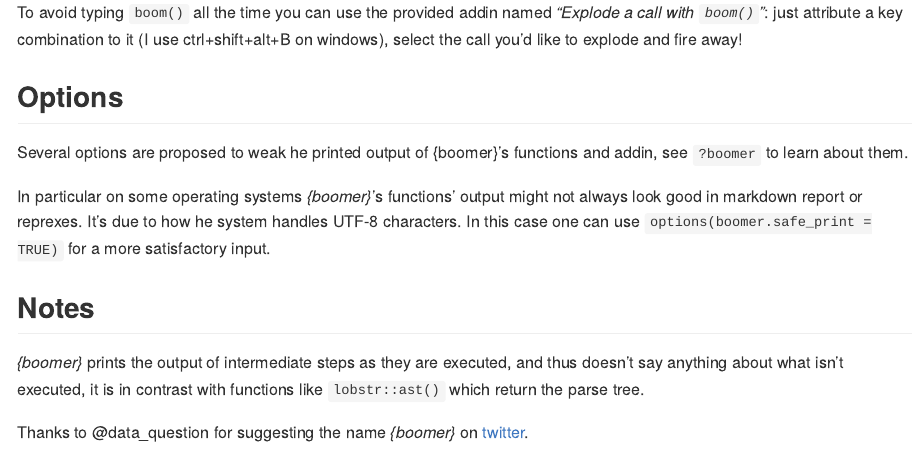
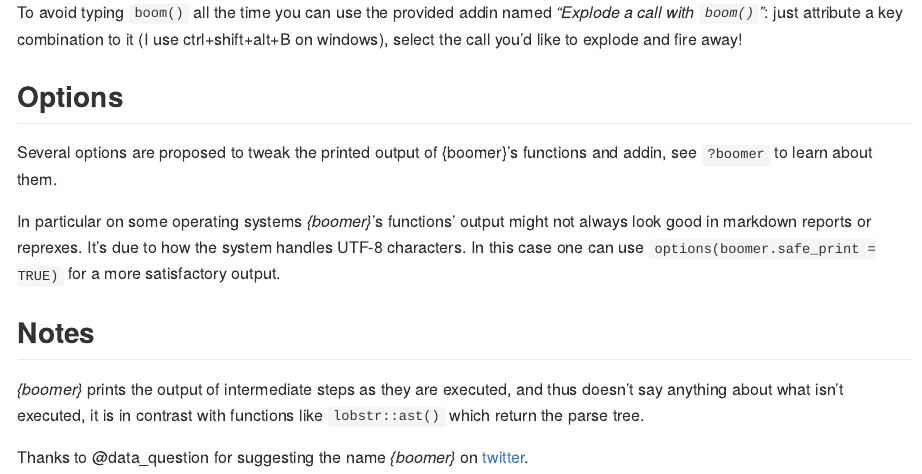
Before and after one commit to moodymudskipper/boomer, an R Markdown document (README.Rmd): the page in a window 1100 px wide, from 3820 px down. The pictures show the output file README.md that the author committed with the source, drawn offline in the style of GitHub; badge pictures from the web are left out.

Commit message:
Fix README typos and the R-CMD-check badge (#140)
- "weak he printed output" -> "tweak the printed output", "how he system"
  -> "how the system", "satisfactory input" -> "output", "report" ->
  "reports".
- Point the R-CMD-check badge at the actual workflow file
  (R-CMD-check.yaml); the old URL referenced a non-existent workflow
  name so the badge was blank.

```diff
--- a/README.Rmd
+++ b/README.Rmd
@@ -206,13 +206,13 @@ call you'd like to explode and fire away!
 
 ## Options
 
-Several options are proposed to weak he printed output of {boomer}'s functions
+Several options are proposed to tweak the printed output of {boomer}'s functions
 and addin, see `?boomer` to learn about them.
 
 In particular on some operating systems *{boomer}*'s functions' output might
-not always look good in markdown report or reprexes.
-It's due to how he system handles UTF-8 characters. In this case
-one can use `options(boomer.safe_print = TRUE)` for a more satisfactory input.
+not always look good in markdown reports or reprexes.
+It's due to how the system handles UTF-8 characters. In this case
+one can use `options(boomer.safe_print = TRUE)` for a more satisfactory output.
 
 ## Notes
 
```
Also changed, not shown: README.md, README.Rmd (2 more changed lines).
